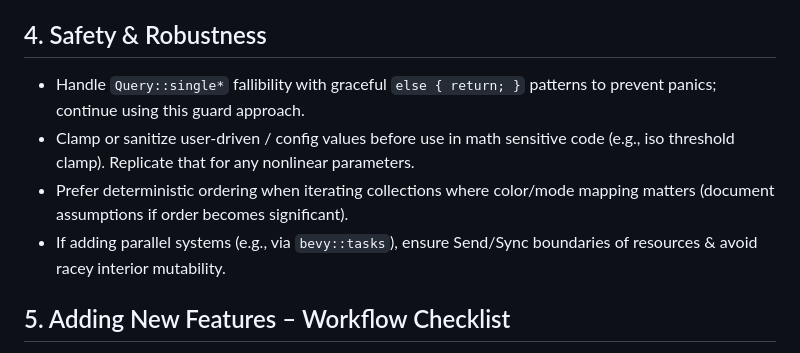
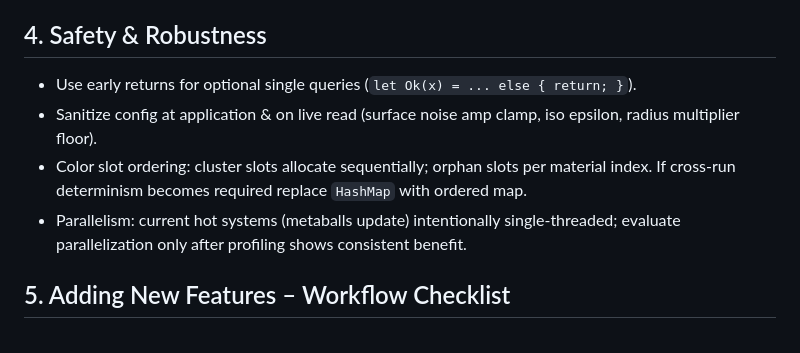
Before and after one commit to ahammer/metalrain, a Markdown page: .github/copilot-instructions.md, the part around one of its changes. Rendered like a GitHub page.

```diff
--- a/.github/copilot-instructions.md
+++ b/.github/copilot-instructions.md
@@ -72,10 +87,10 @@ Apply:
 - Log frequency throttling: for repeated param tweaks, log only on change (current approach). Maintain this pattern.
 
 ## 4. Safety & Robustness
-- Handle `Query::single*` fallibility with graceful `else { return; }` patterns to prevent panics; continue using this guard approach.
-- Clamp or sanitize user‑driven / config values before use in math sensitive code (e.g., iso threshold clamp). Replicate that for any nonlinear parameters.
-- Prefer deterministic ordering when iterating collections where color/mode mapping matters (document assumptions if order becomes significant).
-- If adding parallel systems (e.g., via `bevy::tasks`), ensure Send/Sync boundaries of resources & avoid racey interior mutability.
+* Use early returns for optional single queries (`let Ok(x) = ... else { return; }`).
+* Sanitize config at application & on live read (surface noise amp clamp, iso epsilon, radius multiplier floor).
+* Color slot ordering: cluster slots allocate sequentially; orphan slots per material index. If cross‑run determinism becomes required replace `HashMap` with ordered map.
+* Parallelism: current hot systems (metaballs update) intentionally single‑threaded; evaluate parallelization only after profiling shows consistent benefit.
 
 ## 5. Adding New Features – Workflow Checklist
 1. Define config additions (if needed) – defaults + validation.
```
Also changed, not shown: other parts of .github/copilot-instructions.md (+54 -37 lines).
